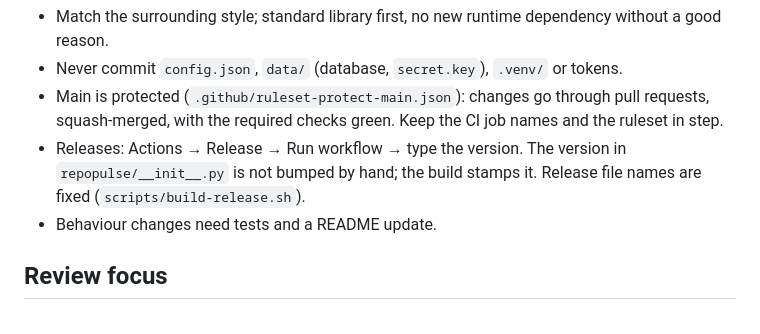
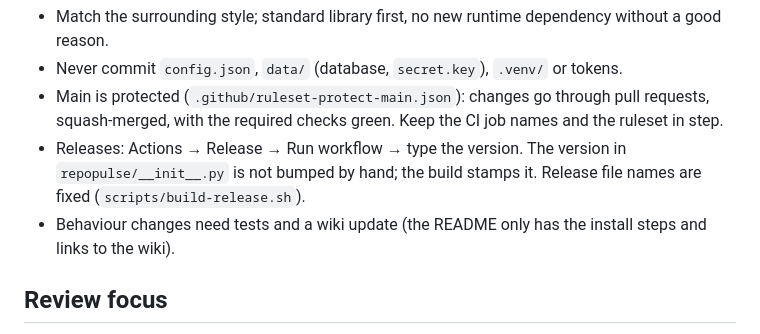
Before and after one commit to dxcufgb/RepoPulse, a Markdown page: CLAUDE.md, the part around the change. Rendered like a GitHub page.

Commit message:
docs: point CLAUDE.md documentation rules at the wiki
The README now only has the badges, install steps and wiki links, so docs updates go to the wiki pages.

Co-Authored-By: Claude Opus 5.5 <noreply@anthropic.com>
Claude-Session: https://claude.ai/code/session_018583K8KFuSwFFQamaRw3wq

```diff
--- a/CLAUDE.md
+++ b/CLAUDE.md
@@ -54,7 +54,7 @@ single-page frontend without a build step. Python 3.9+; runtime dependencies are
   required checks green. Keep the CI job names and the ruleset in step.
 - Releases: Actions → Release → Run workflow → type the version. The version in `repopulse/__init__.py` is not
   bumped by hand; the build stamps it. Release file names are fixed (`scripts/build-release.sh`).
-- Behaviour changes need tests and a README update.
+- Behaviour changes need tests and a wiki update (the README only has the install steps and links to the wiki).
 
 ## Review focus
 
```
